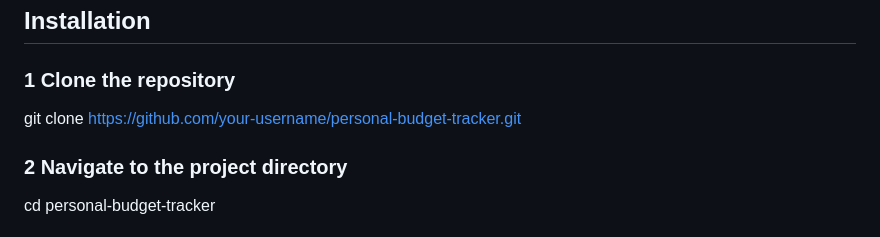
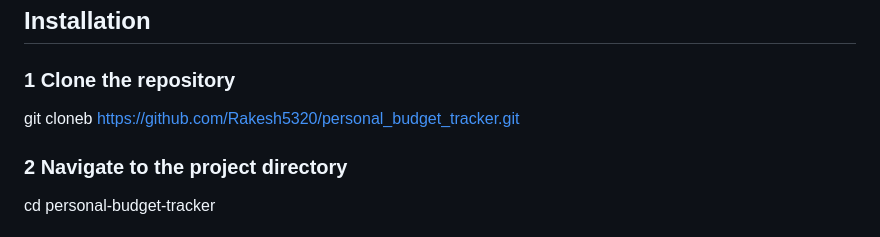
Before and after one commit to Rakesh5320/personal_budget_tracker, a Markdown page: README.md, the part around the change. Drawn GitHub-style.

```diff
--- a/README.md
+++ b/README.md
@@ -65,7 +65,7 @@ personal_budget_tracker/
 ## Installation
 
 ### 1 Clone the repository
-git clone https://github.com/your-username/personal-budget-tracker.git
+git cloneb https://github.com/Rakesh5320/personal_budget_tracker.git
 
 ### 2 Navigate to the project directory
 cd personal-budget-tracker
```
